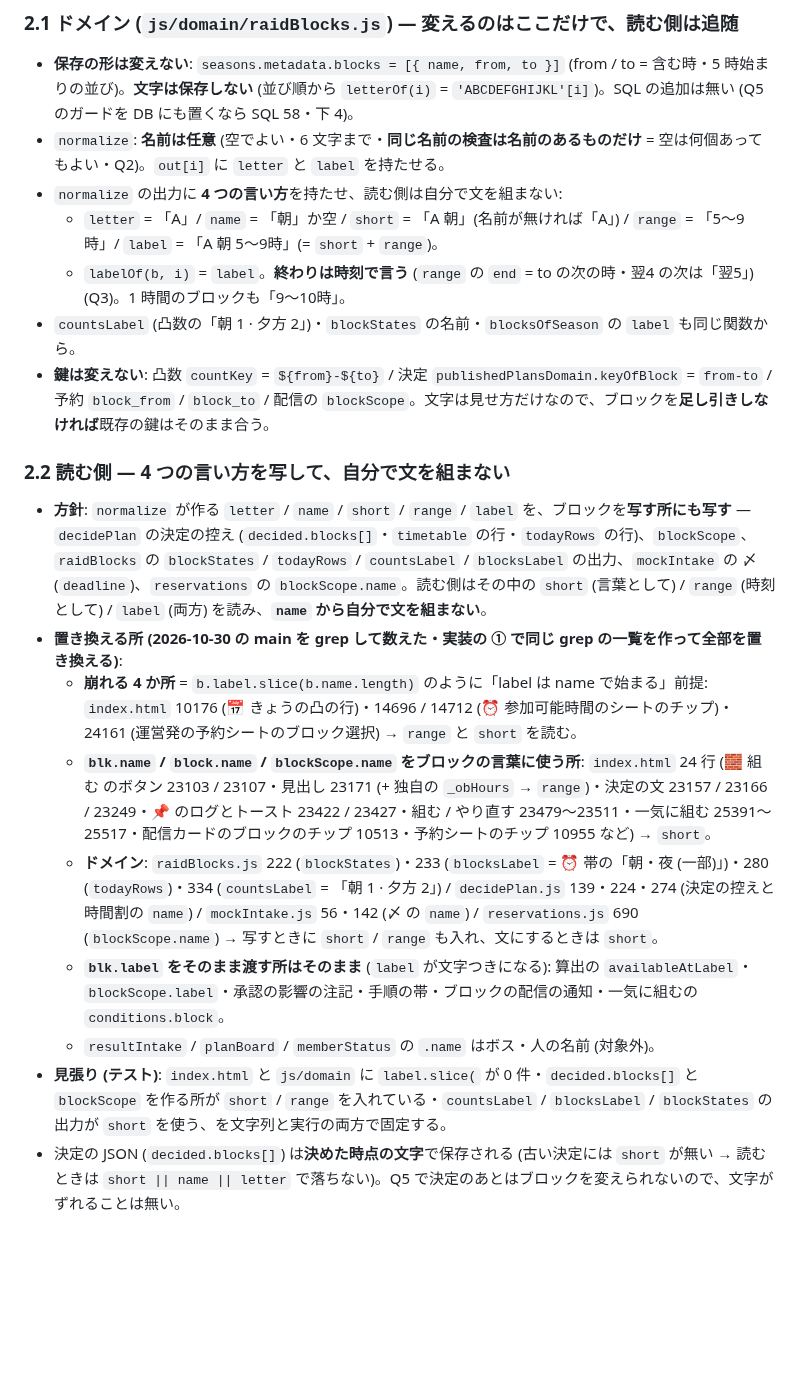
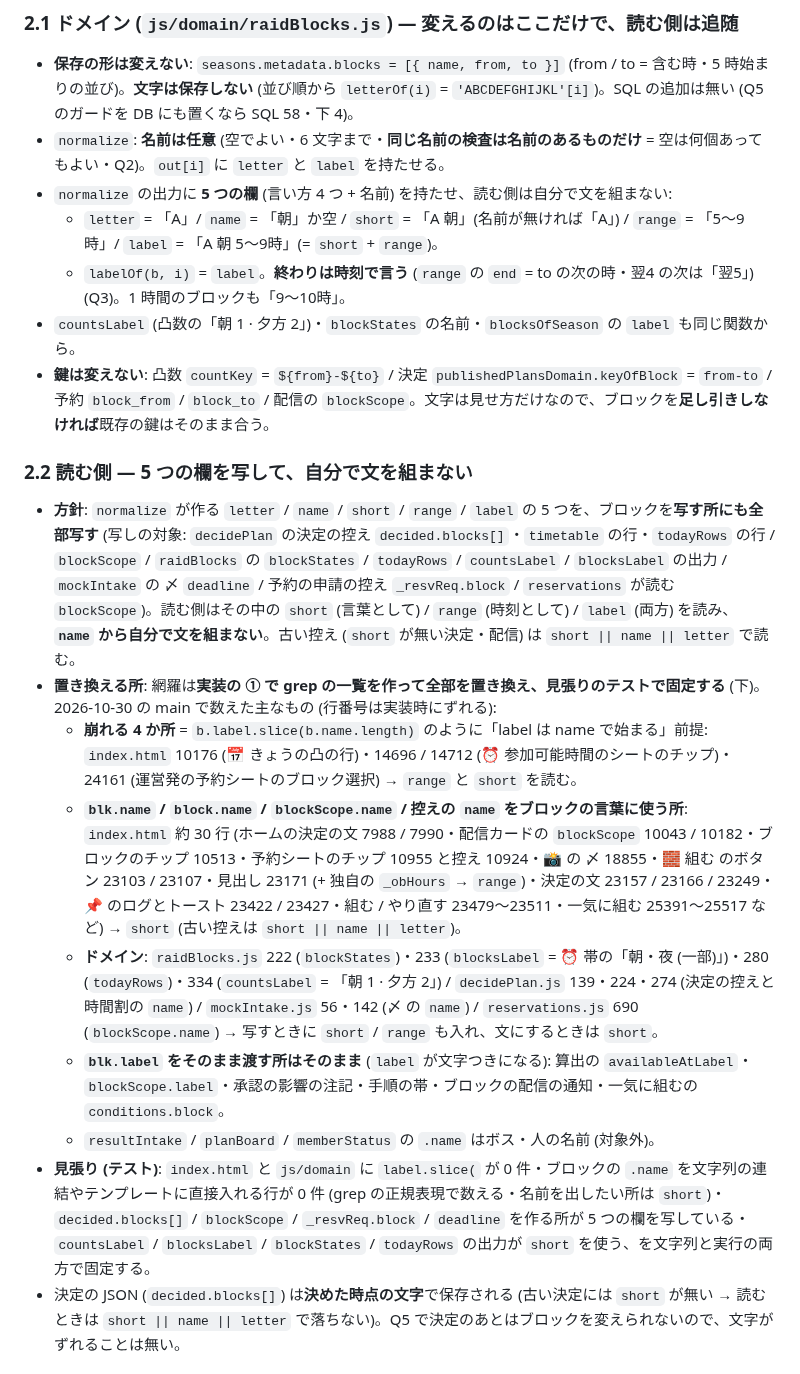
Before and after one commit to Furu1018/shirisu-pad, a Markdown page: docs/ブロック設定_設計図_2026-10-30.md, the part around the change. GitHub-like rendering; blank space fills up the shorter version.

Commit message:
📝 設計図 §2.2: 5 つの欄を写しに全部写す (控え・blockScope・_resvReq.block・〆)・網羅は実装の grep と見張りのテストで・漏れていた行を足す (Codex 文書チェック)
Co-Authored-By: Claude Fable 5.1 <noreply@anthropic.com>

```diff
--- a/docs/ブロック設定_設計図_2026-10-30.md
+++ b/docs/ブロック設定_設計図_2026-10-30.md
@@ -68,22 +68,22 @@
 
 - **保存の形は変えない**: `seasons.metadata.blocks = [{ name, from, to }]` (from / to = 含む時・5 時始まりの並び)。**文字は保存しない** (並び順から `letterOf(i)` = `'ABCDEFGHIJKL'[i]`)。SQL の追加は無い (Q5 のガードを DB にも置くなら SQL 58・下 4)。
 - `normalize`: **名前は任意** (空でよい・6 文字まで・**同じ名前の検査は名前のあるものだけ** = 空は何個あってもよい・Q2)。`out[i]` に `letter` と `label` を持たせる。
-- `normalize` の出力に **4 つの言い方**を持たせ、読む側は自分で文を組まない:
+- `normalize` の出力に **5 つの欄** (言い方 4 つ + 名前) を持たせ、読む側は自分で文を組まない:
   - `letter` = 「A」/ `name` = 「朝」か空 / `short` = 「A 朝」(名前が無ければ「A」) / `range` = 「5〜9時」/ `label` = 「A 朝 5〜9時」(= `short` + `range`)。
   - `labelOf(b, i)` = `label`。**終わりは時刻で言う** (`range` の `end` = to の次の時・翌4 の次は「翌5」) (Q3)。1 時間のブロックも「9〜10時」。
 - `countsLabel` (凸数の「朝 1 · 夕方 2」)・`blockStates` の名前・`blocksOfSeason` の `label` も同じ関数から。
 - **鍵は変えない**: 凸数 `countKey` = `${from}-${to}` / 決定 `publishedPlansDomain.keyOfBlock` = `from-to` / 予約 `block_from` / `block_to` / 配信の `blockScope`。文字は見せ方だけなので、ブロックを**足し引きしなければ**既存の鍵はそのまま合う。
 
-### 2.2 読む側 — 4 つの言い方を写して、自分で文を組まない
+### 2.2 読む側 — 5 つの欄を写して、自分で文を組まない
 
-- **方針**: `normalize` が作る `letter` / `name` / `short` / `range` / `label` を、ブロックを**写す所にも写す** — `decidePlan` の決定の控え (`decided.blocks[]`・`timetable` の行・`todayRows` の行)、`blockScope`、`raidBlocks` の `blockStates` / `todayRows` / `countsLabel` / `blocksLabel` の出力、`mockIntake` の 〆 (`deadline`)、`reservations` の `blockScope.name`。読む側はその中の `short` (言葉として) / `range` (時刻として) / `label` (両方) を読み、**`name` から自分で文を組まない**。
-- **置き換える所 (2026-10-30 の main を grep して数えた・実装の ① で同じ grep の一覧を作って全部を置き換える)**:
+- **方針**: `normalize` が作る `letter` / `name` / `short` / `range` / `label` の 5 つを、ブロックを**写す所にも全部写す** (写しの対象: `decidePlan` の決定の控え `decided.blocks[]`・`timetable` の行・`todayRows` の行 / `blockScope` / `raidBlocks` の `blockStates` / `todayRows` / `countsLabel` / `blocksLabel` の出力 / `mockIntake` の 〆 `deadline` / 予約の申請の控え `_resvReq.block` / `reservations` が読む `blockScope`)。読む側はその中の `short` (言葉として) / `range` (時刻として) / `label` (両方) を読み、**`name` から自分で文を組まない**。古い控え (`short` が無い決定・配信) は `short || name || letter` で読む。
+- **置き換える所**: 網羅は**実装の ① で grep の一覧を作って全部を置き換え、見張りのテストで固定する** (下)。2026-10-30 の main で数えた主なもの (行番号は実装時にずれる):
   - **崩れる 4 か所** = `b.label.slice(b.name.length)` のように「label は name で始まる」前提: `index.html` 10176 (📅 きょうの凸の行)・14696 / 14712 (⏰ 参加可能時間のシートのチップ)・24161 (運営発の予約シートのブロック選択) → `range` と `short` を読む。
-  - **`blk.name` / `block.name` / `blockScope.name` をブロックの言葉に使う所**: `index.html` 24 行 (🧱 組む のボタン 23103 / 23107・見出し 23171 (+ 独自の `_obHours` → `range`)・決定の文 23157 / 23166 / 23249・📌 のログとトースト 23422 / 23427・組む / やり直す 23479〜23511・一気に組む 25391〜25517・配信カードのブロックのチップ 10513・予約シートのチップ 10955 など) → `short`。
+  - **`blk.name` / `block.name` / `blockScope.name` / 控えの `name` をブロックの言葉に使う所**: `index.html` 約 30 行 (ホームの決定の文 7988 / 7990・配信カードの `blockScope` 10043 / 10182・ブロックのチップ 10513・予約シートのチップ 10955 と控え 10924・📸 の 〆 18855・🧱 組む のボタン 23103 / 23107・見出し 23171 (+ 独自の `_obHours` → `range`)・決定の文 23157 / 23166 / 23249・📌 のログとトースト 23422 / 23427・組む / やり直す 23479〜23511・一気に組む 25391〜25517 など) → `short` (古い控えは `short || name || letter`)。
   - **ドメイン**: `raidBlocks.js` 222 (`blockStates`)・233 (`blocksLabel` = ⏰ 帯の「朝・夜 (一部)」)・280 (`todayRows`)・334 (`countsLabel` = 「朝 1 · 夕方 2」) / `decidePlan.js` 139・224・274 (決定の控えと時間割の `name`) / `mockIntake.js` 56・142 (〆 の `name`) / `reservations.js` 690 (`blockScope.name`) → 写すときに `short` / `range` も入れ、文にするときは `short`。
   - **`blk.label` をそのまま渡す所はそのまま** (`label` が文字つきになる): 算出の `availableAtLabel`・`blockScope.label`・承認の影響の注記・手順の帯・ブロックの配信の通知・一気に組むの `conditions.block`。
   - `resultIntake` / `planBoard` / `memberStatus` の `.name` はボス・人の名前 (対象外)。
-- **見張り (テスト)**: `index.html` と `js/domain` に `label.slice(` が 0 件・`decided.blocks[]` と `blockScope` を作る所が `short` / `range` を入れている・`countsLabel` / `blocksLabel` / `blockStates` の出力が `short` を使う、を文字列と実行の両方で固定する。
+- **見張り (テスト)**: `index.html` と `js/domain` に `label.slice(` が 0 件・ブロックの `.name` を文字列の連結やテンプレートに直接入れる行が 0 件 (grep の正規表現で数える・名前を出したい所は `short`)・`decided.blocks[]` / `blockScope` / `_resvReq.block` / `deadline` を作る所が 5 つの欄を写している・`countsLabel` / `blocksLabel` / `blockStates` / `todayRows` の出力が `short` を使う、を文字列と実行の両方で固定する。
 - 決定の JSON (`decided.blocks[]`) は**決めた時点の文字**で保存される (古い決定には `short` が無い → 読むときは `short || name || letter` で落ちない)。Q5 で決定のあとはブロックを変えられないので、文字がずれることは無い。
 
 ### 2.3 古い 1 時間刻みの登録
```
